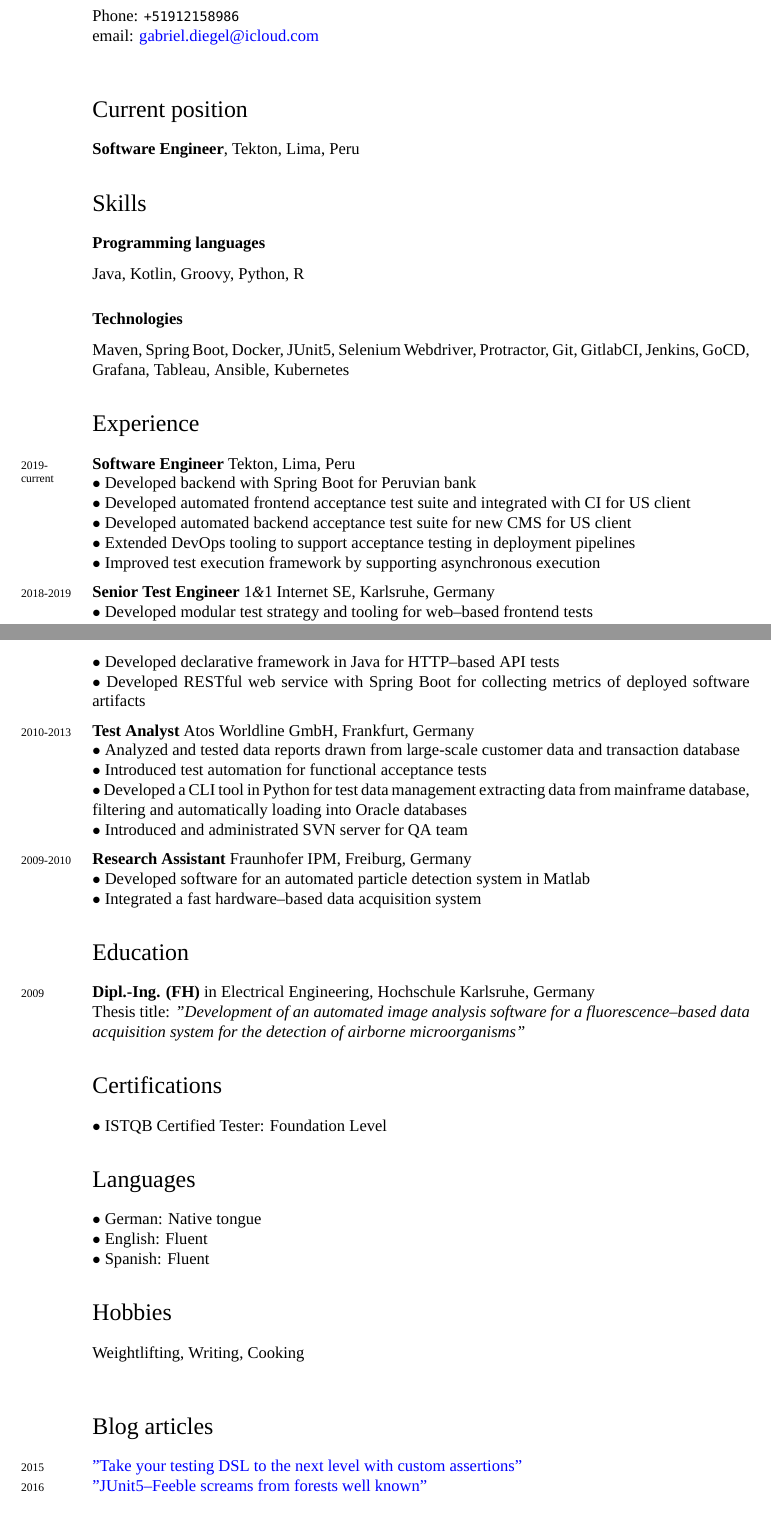
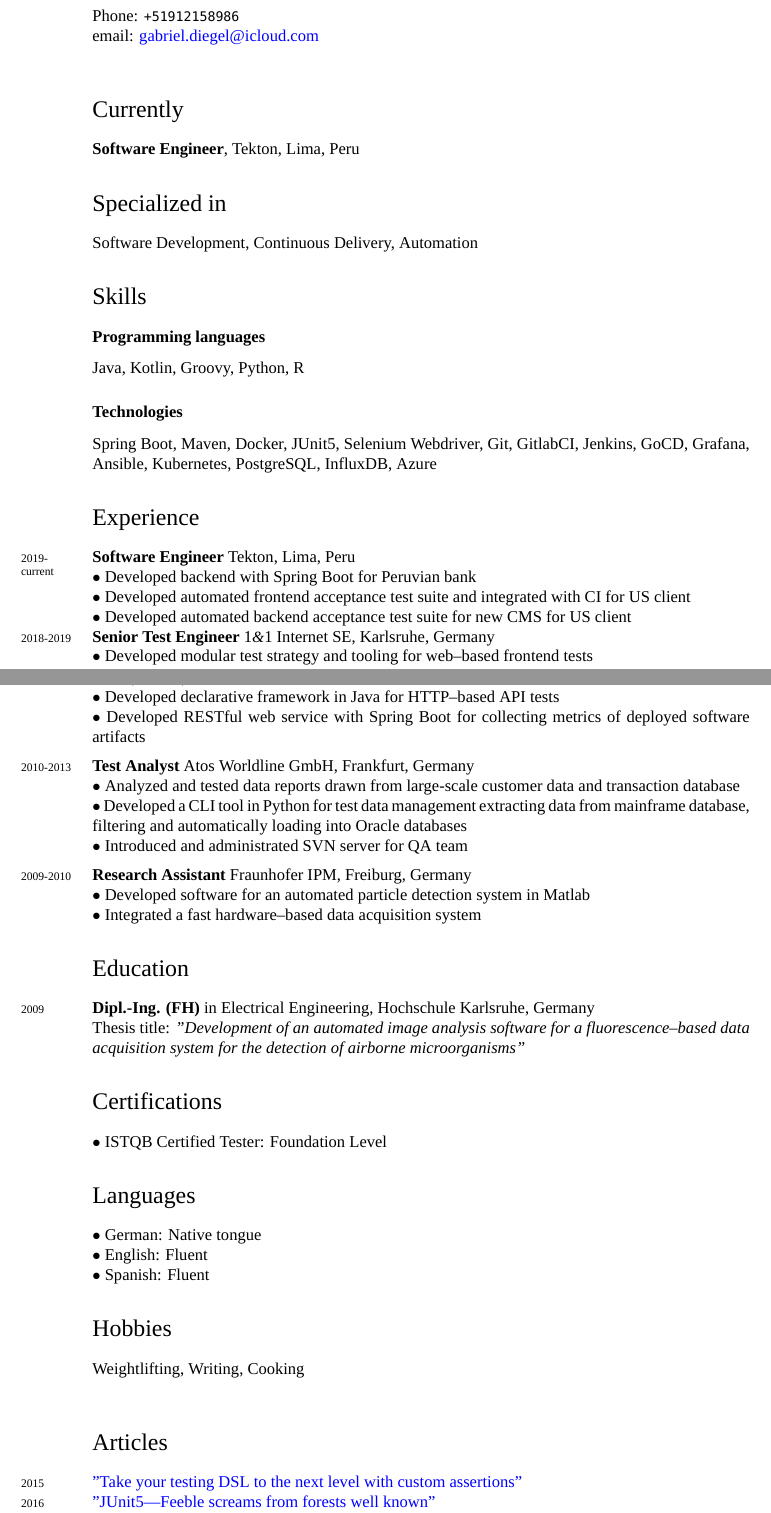
Before and after one commit to gdiegel/cv, a LaTeX CV (src/english/cv.tex): two parts of pages 1 and 2 of 2, joined at a grey line, cut so that both start at the same text. Compiled offline with XeLaTeX; a missing font is replaced by an installed copy or a similar font.

Commit message:
Update cv

```diff
--- a/src/english/cv.tex
+++ b/src/english/cv.tex
@@ -46,15 +46,19 @@ Phone: \texttt{+51912158986}\\
 email: \href{mailto:gabriel.diegel@icloud.com}{gabriel.diegel@icloud.com}\\
 
 %%\hrule
-\section*{Current position}
+\section*{Currently}
 {\bf Software Engineer}, Tekton, Lima, Peru
+
+%%\hrule
+\section*{Specialized in}
+Software Development, Continuous Delivery, Automation
 
 %\hrule
 \section*{Skills}
 \subsection*{Programming languages}
 Java, Kotlin, Groovy, Python, R
 \subsection*{Technologies}
-Maven, Spring Boot, Docker, JUnit5, Selenium Webdriver, Protractor, Git, GitlabCI, Jenkins, GoCD, Grafana, Tableau, Ansible, Kubernetes
+Spring Boot, Maven, Docker, JUnit5, Selenium Webdriver, Git, GitlabCI, Jenkins, GoCD, Grafana, Ansible, Kubernetes, PostgreSQL, InfluxDB, Azure
 
 %\hrule
 \section*{Experience}
@@ -62,8 +66,6 @@ Maven, Spring Boot, Docker, JUnit5, Selenium Webdriver, Protractor, Git, GitlabC
 $\bullet$ Developed backend with Spring Boot for Peruvian bank\\
 $\bullet$ Developed automated frontend acceptance test suite and integrated with CI for US client\\
 $\bullet$ Developed automated backend acceptance test suite for new CMS for US client\\
-$\bullet$ Extended DevOps tooling to support acceptance testing in deployment pipelines\\
-$\bullet$ Improved test execution framework by supporting asynchronous execution\\[.2cm]
 \years{2018-2019}{\bf Senior Test Engineer} 1\amper{}1 Internet SE, Karlsruhe, Germany\\
 $\bullet$ Developed modular test strategy and tooling for web--based frontend tests\\
 $\bullet$ Developed and supported strategy and framework for integrating functional acceptance tests into company-wide continuous delivery framework\\
@@ -77,7 +79,6 @@ $\bullet$ Developed declarative framework in Java for HTTP--based API tests\\
 $\bullet$ Developed RESTful web service with Spring Boot for collecting metrics of deployed software artifacts\\[.2cm]
 \years{2010-2013}{\bf Test Analyst} Atos Worldline GmbH, Frankfurt, Germany\\
 $\bullet$ Analyzed and tested data reports drawn from large-scale customer data and transaction database\\
-$\bullet$ Introduced test automation for functional acceptance tests\\
 $\bullet$ Developed a CLI tool in Python for test data management extracting data from mainframe database, filtering and automatically loading into Oracle databases\\
 $\bullet$ Introduced and administrated SVN server for QA team\\[.2cm]
 \years{2009-2010}{\bf Research Assistant} Fraunhofer IPM, Freiburg, Germany\\
@@ -104,9 +105,9 @@ $\bullet$ Spanish: Fluent
 Weightlifting, Writing, Cooking\\
 
 %\hrule
-\section*{Blog articles}
+\section*{Articles}
 \years{2015} \href{https://github.com/gdiegel/writing-public/blob/master/custom\_assertions.md}{"Take your testing DSL to the next level with custom assertions"}\\
-\years{2016} \href{https://github.com/gdiegel/writing-public/blob/master/junit5\_feeble\_screams\_from\_forests\_well\_known.md}{"JUnit5--Feeble screams from forests well known"}\\
+\years{2016} \href{https://github.com/gdiegel/writing-public/blob/master/junit5\_feeble\_screams\_from\_forests\_well\_known.md}{"JUnit5---Feeble screams from forests well known"}\\
 \years{2017} \href{https://github.com/gdiegel/writing-public/blob/master/neo\_problem\_spring.md}{"Using neo-problem with a pure Spring Boot service"}\\
 \years{2018} \href{https://github.com/gdiegel/writing-public/blob/master/custom\_test\_engine\_with\_kotlin.md}{"Writing a custom test engine with Kotlin"}\\
 \years{2019} \href{https://github.com/gdiegel/writing-public/blob/master/automated\_acceptance\_testing.md}{"Automated acceptance testing"}\\
```
